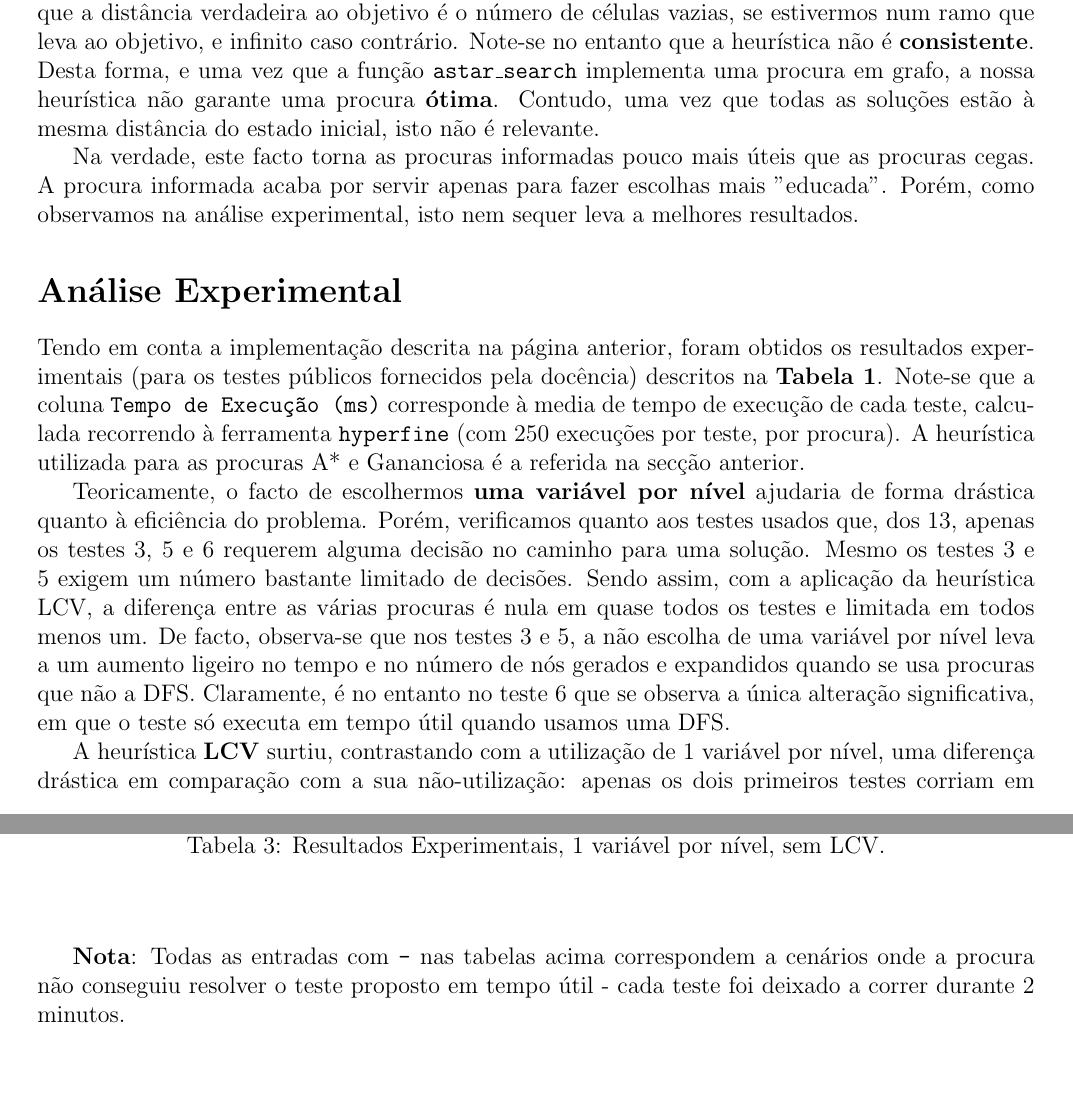
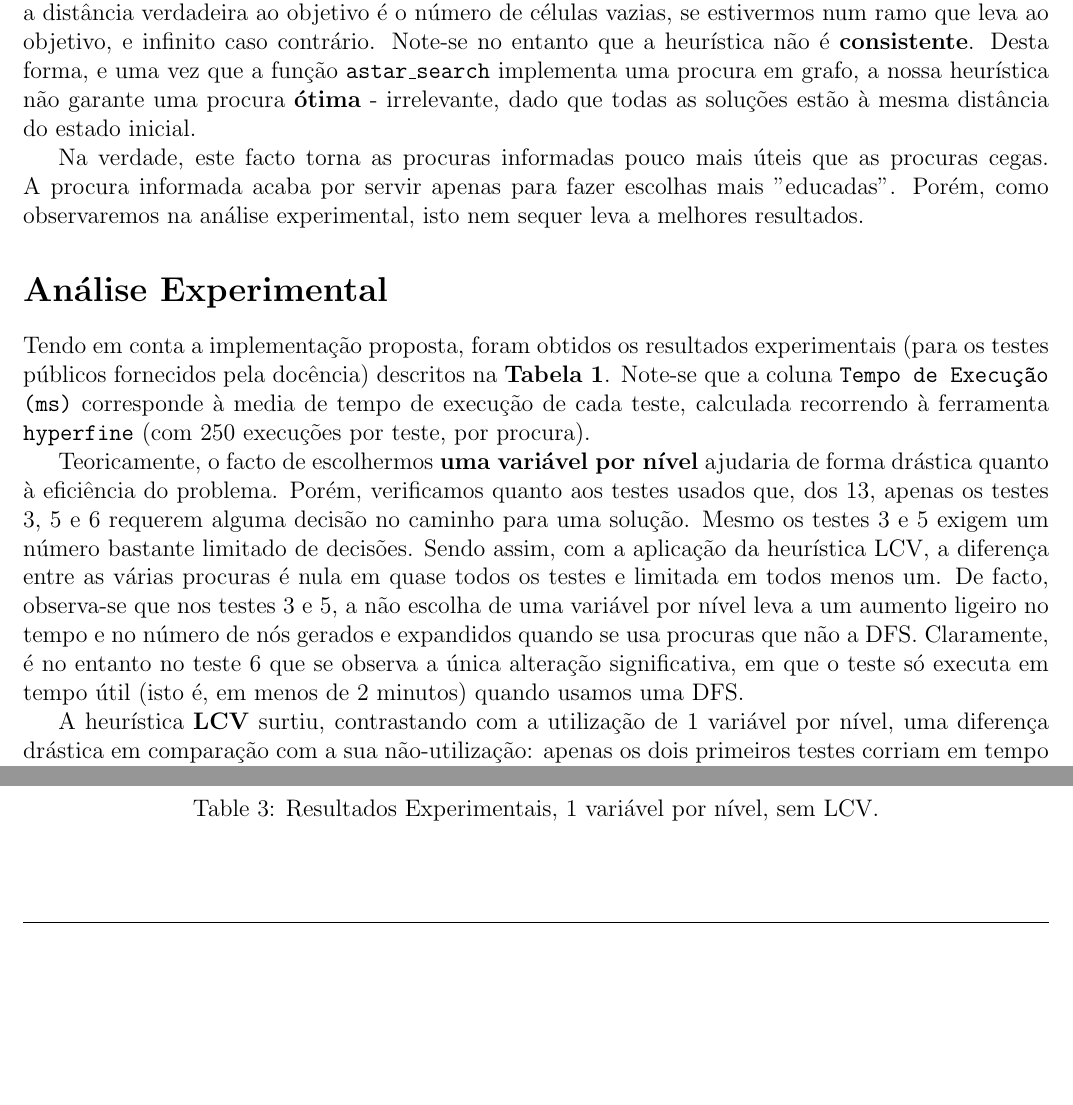
Before and after one commit to good-rock-maad-sintra/takuzu-ai, a LaTeX document (docs/report.tex): two parts of pages 2 and 4 of 4 before the commit and two parts of pages 2 and 3 of 3 after it, joined at a grey line, cut so that both start at the same text, the shorter picture padded with empty space. Compiled offline with pdfLaTeX.

Commit message:
Added last notes, now down to 2 pages

```diff
--- a/docs/report.tex
+++ b/docs/report.tex
@@ -1,5 +1,5 @@
 \documentclass[12pt,a4paper]{article}
-\usepackage[legalpaper, portrait, margin=2cm]{geometry}
+\usepackage[legalpaper, portrait, margin=1.75cm]{geometry}
 \usepackage{fancyhdr}
 \usepackage{amsmath}
 \usepackage{amssymb}
@@ -125,25 +114,23 @@ De facto, se usássemos apenas o peso, a nossa procura A* não seria muito difer
 
 Observe-se que, como o valor do peso está entre 0 e 1, a nossa heurística é \textbf{admissível}, visto que a distância verdadeira ao objetivo é o número de células vazias, se estivermos num ramo que leva ao objetivo, e infinito caso contrário.
 Note-se no entanto que a heurística não é \textbf{consistente}.
-Desta forma, e uma vez que a função \texttt{astar\_search} implementa uma procura em grafo, a nossa heurística não garante uma procura \textbf{ótima}.
-Contudo, uma vez que todas as soluções estão à mesma distância do estado inicial, isto não é relevante.
+Desta forma, e uma vez que a função \texttt{astar\_search} implementa uma procura em grafo, a nossa heurística não garante uma procura \textbf{ótima} - irrelevante, dado que todas as soluções estão à mesma distância do estado inicial.
 
 Na verdade, este facto torna as procuras informadas pouco mais úteis que as procuras cegas.
-A procura informada acaba por servir apenas para fazer escolhas mais "educada".
-Porém, como observamos na análise experimental, isto nem sequer leva a melhores resultados.
+A procura informada acaba por servir apenas para fazer escolhas mais "educadas".
+Porém, como observaremos na análise experimental, isto nem sequer leva a melhores resultados.
 
 \section*{Análise Experimental}
 
-Tendo em conta a implementação descrita na página anterior, foram obtidos os resultados experimentais (para os testes públicos fornecidos pela docência) descritos na \textbf{Tabela 1}.
+Tendo em conta a implementação proposta, foram obtidos os resultados experimentais (para os testes públicos fornecidos pela docência) descritos na \textbf{Tabela 1}.
 Note-se que a coluna \texttt{Tempo de Execução (ms)} corresponde à media de tempo de execução de cada teste, calculada recorrendo à ferramenta \texttt{hyperfine} (com 250 execuções por teste, por procura).
- A heurística utilizada para as procuras A* e Gananciosa é a referida na secção anterior.
 
 Teoricamente, o facto de escolhermos \textbf{uma variável por nível} ajudaria de forma drástica quanto à eficiência do problema.
 Porém, verificamos quanto aos testes usados que, dos 13, apenas os testes 3, 5 e 6 requerem alguma decisão no caminho para uma solução.
 Mesmo os testes 3 e 5 exigem um número bastante limitado de decisões.
 Sendo assim, com a aplicação da heurística LCV, a diferença entre as várias procuras é nula em quase todos os testes e limitada em todos menos um.
 De facto, observa-se que nos testes 3 e 5, a não escolha de uma variável por nível leva a um aumento ligeiro no tempo e no número de nós gerados e expandidos quando se usa procuras que não a DFS.
-Claramente, é no entanto no teste 6 que se observa a única alteração significativa, em que o teste só executa em tempo útil quando usamos uma DFS.
+Claramente, é no entanto no teste 6 que se observa a única alteração significativa, em que o teste só executa em tempo útil (isto é, em menos de 2 minutos) quando usamos uma DFS.
 
 A heurística \textbf{LCV} surtiu, contrastando com a utilização de 1 variável por nível, uma diferença drástica em comparação com a sua não-utilização: apenas os dois primeiros testes corriam em tempo útil, para qualquer procura, considerando também a ausência da lógica de 1 variável por nível.
 Estando essa lógica incluída, os resultados experimentais são os descritos na \textbf{Tabela 3}.
@@ -250,15 +245,10 @@ Isto verifica-se uma vez que a distância ao objetivo é predeterminada.
   \end{tabular}
 \end{adjustbox}
 
-\vspace*{0.5cm}
+\vspace*{0.2cm}
 
 \begin{center}
-      Tabela 3: Resultados Experimentais, 1 variável por nível, sem LCV.
+  Table 3: Resultados Experimentais, 1 variável por nível, sem LCV.
 \end{center}
 
-\vspace*{1cm}
-
-\textbf{Nota}: Todas as entradas com \texttt{-} nas tabelas acima correspondem a
-cenários onde a procura não conseguiu resolver o teste proposto em tempo útil - cada teste foi deixado a correr durante 2 minutos.
-
 \end{document}
```
Also changed, not shown: docs/report.pdf, docs/svg-inkscape/takuzu-final-state_svg-tex.pdf (added), docs/svg-inkscape/takuzu-final-state_svg-tex.pdf_tex (added), docs/svg-inkscape/takuzu-initial-state_svg-tex.pdf (added), docs/svg-inkscape/takuzu-initial-state_svg-tex.pdf_tex (added), docs/report.tex (39 more changed lines). Lines whose indentation alone changed are shown as unchanged.
